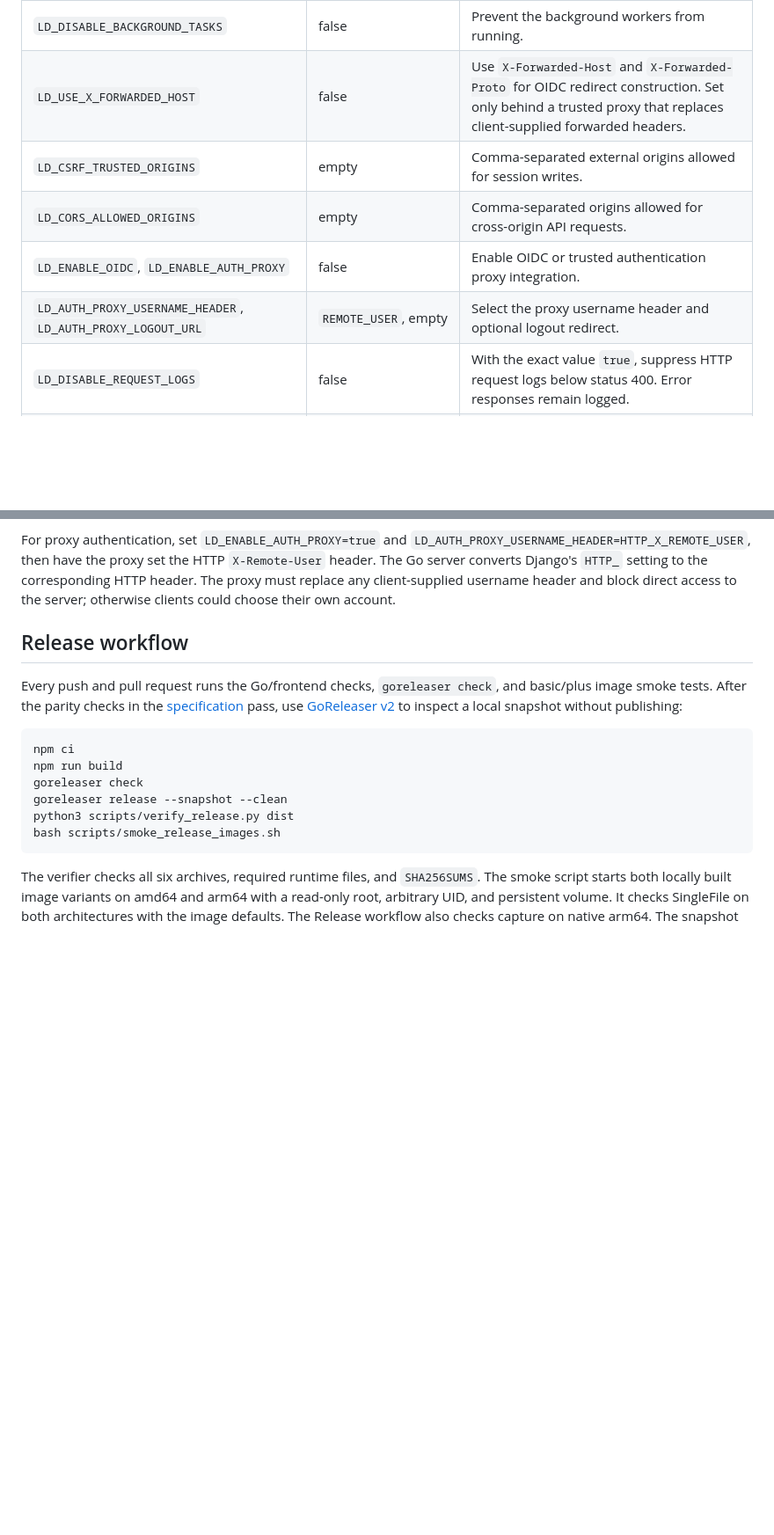
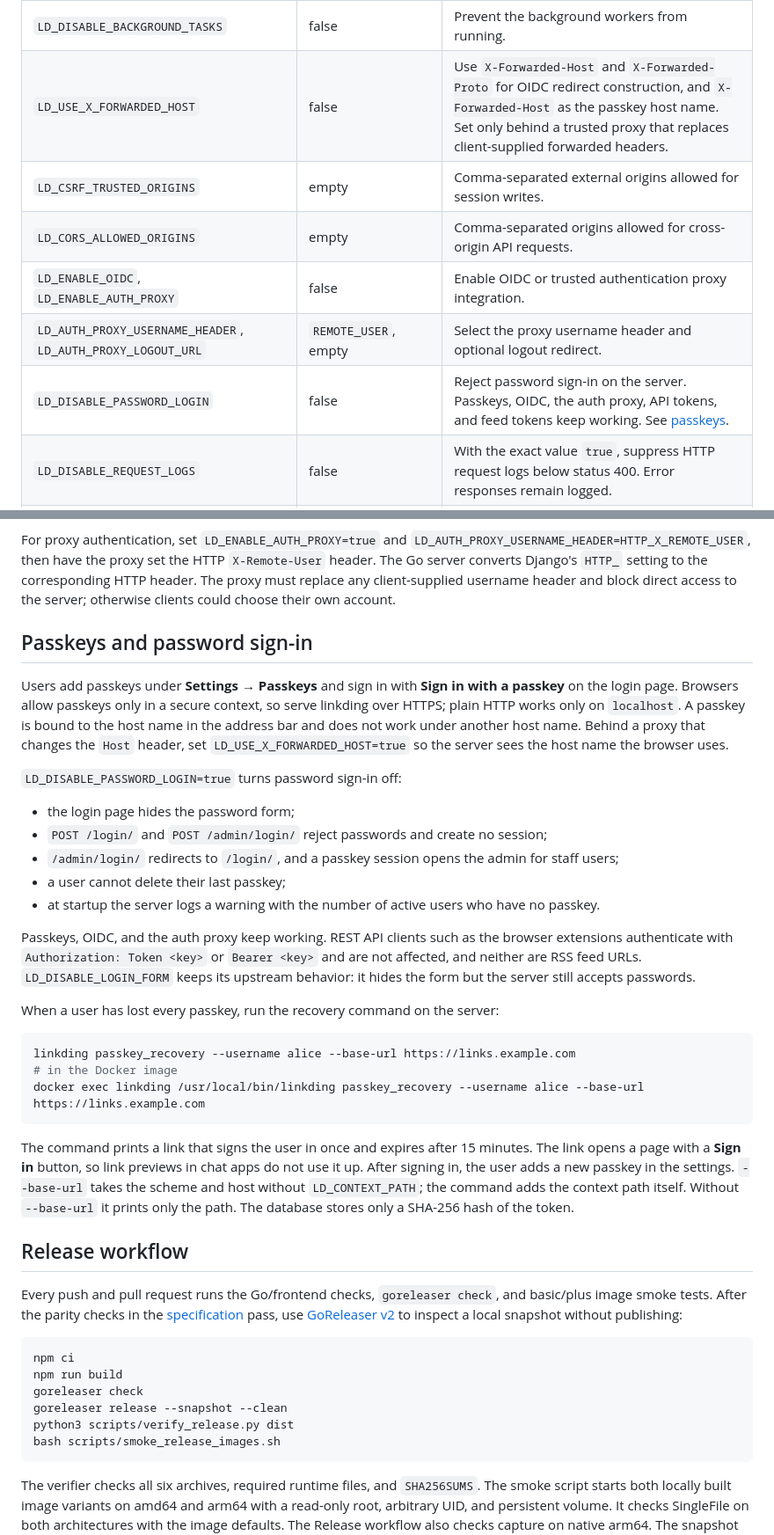
Before and after one commit to juev/linkding, a Markdown page: docs/installation.md, 2 parts joined by grey strips. Shown at 88% size. Drawn GitHub-style; blank space fills up the shorter version.

````diff
--- a/docs/installation.md
+++ b/docs/installation.md
@@ -89,11 +89,12 @@ Environment variable names follow Python linkding v1.47.0. Boolean values accept
 | `LD_DB_OPTIONS` | `{}` | JSON driver options, including PostgreSQL TLS settings or a SQLite database path. |
 | `LD_ENABLE_SNAPSHOTS` | false; true in plus image | Queue automatic HTML/PDF snapshots. |
 | `LD_DISABLE_BACKGROUND_TASKS` | false | Prevent the background workers from running. |
-| `LD_USE_X_FORWARDED_HOST` | false | Use `X-Forwarded-Host` and `X-Forwarded-Proto` for OIDC redirect construction. Set only behind a trusted proxy that replaces client-supplied forwarded headers. |
+| `LD_USE_X_FORWARDED_HOST` | false | Use `X-Forwarded-Host` and `X-Forwarded-Proto` for OIDC redirect construction, and `X-Forwarded-Host` as the passkey host name. Set only behind a trusted proxy that replaces client-supplied forwarded headers. |
 | `LD_CSRF_TRUSTED_ORIGINS` | empty | Comma-separated external origins allowed for session writes. |
 | `LD_CORS_ALLOWED_ORIGINS` | empty | Comma-separated origins allowed for cross-origin API requests. |
 | `LD_ENABLE_OIDC`, `LD_ENABLE_AUTH_PROXY` | false | Enable OIDC or trusted authentication proxy integration. |
 | `LD_AUTH_PROXY_USERNAME_HEADER`, `LD_AUTH_PROXY_LOGOUT_URL` | `REMOTE_USER`, empty | Select the proxy username header and optional logout redirect. |
+| `LD_DISABLE_PASSWORD_LOGIN` | false | Reject password sign-in on the server. Passkeys, OIDC, the auth proxy, API tokens, and feed tokens keep working. See [passkeys](#passkeys-and-password-sign-in). |
 | `LD_DISABLE_REQUEST_LOGS` | false | With the exact value `true`, suppress HTTP request logs below status 400. Error responses remain logged. |
 | `LD_LOG_X_FORWARDED_FOR` | false | Use `X-Forwarded-For` as the client address in request logs. Enable behind a proxy that replaces this header. |
 
@@ -106,6 +107,30 @@ Titles are normalized before saving through the API, ordinary and admin forms, i
 When serving under a proxy path, set `LD_CONTEXT_PATH=linkding/`, forward requests for `/linkding/`, and use `/linkding/health` for monitoring. Keep the external URL and context path when [migrating from Python linkding](migration.md). See [backups](backups.md) for SQLite backup and restore commands; PostgreSQL needs a database backup plus a copy of the data volume.
 
 For proxy authentication, set `LD_ENABLE_AUTH_PROXY=true` and `LD_AUTH_PROXY_USERNAME_HEADER=HTTP_X_REMOTE_USER`, then have the proxy set the HTTP `X-Remote-User` header. The Go server converts Django's `HTTP_` setting to the corresponding HTTP header. The proxy must replace any client-supplied username header and block direct access to the server; otherwise clients could choose their own account.
+
+## Passkeys and password sign-in
+
+Users add passkeys under **Settings → Passkeys** and sign in with **Sign in with a passkey** on the login page. Browsers allow passkeys only in a secure context, so serve linkding over HTTPS; plain HTTP works only on `localhost`. A passkey is bound to the host name in the address bar and does not work under another host name. Behind a proxy that changes the `Host` header, set `LD_USE_X_FORWARDED_HOST=true` so the server sees the host name the browser uses.
+
+`LD_DISABLE_PASSWORD_LOGIN=true` turns password sign-in off:
+
+- the login page hides the password form;
+- `POST /login/` and `POST /admin/login/` reject passwords and create no session;
+- `/admin/login/` redirects to `/login/`, and a passkey session opens the admin for staff users;
+- a user cannot delete their last passkey;
+- at startup the server logs a warning with the number of active users who have no passkey.
+
+Passkeys, OIDC, and the auth proxy keep working. REST API clients such as the browser extensions authenticate with `Authorization: Token <key>` or `Bearer <key>` and are not affected, and neither are RSS feed URLs. `LD_DISABLE_LOGIN_FORM` keeps its upstream behavior: it hides the form but the server still accepts passwords.
+
+When a user has lost every passkey, run the recovery command on the server:
+
+```sh
+linkding passkey_recovery --username alice --base-url https://links.example.com
+# in the Docker image
+docker exec linkding /usr/local/bin/linkding passkey_recovery --username alice --base-url https://links.example.com
+```
+
+The command prints a link that signs the user in once and expires after 15 minutes. The link opens a page with a **Sign in** button, so link previews in chat apps do not use it up. After signing in, the user adds a new passkey in the settings. `--base-url` takes the scheme and host without `LD_CONTEXT_PATH`; the command adds the context path itself. Without `--base-url` it prints only the path. The database stores only a SHA-256 hash of the token.
 
 ## Release workflow
 
````
Also changed, not shown: README.md (+1 -1 lines), docs/specs/linkding-parity.md (+10 -0 lines).
